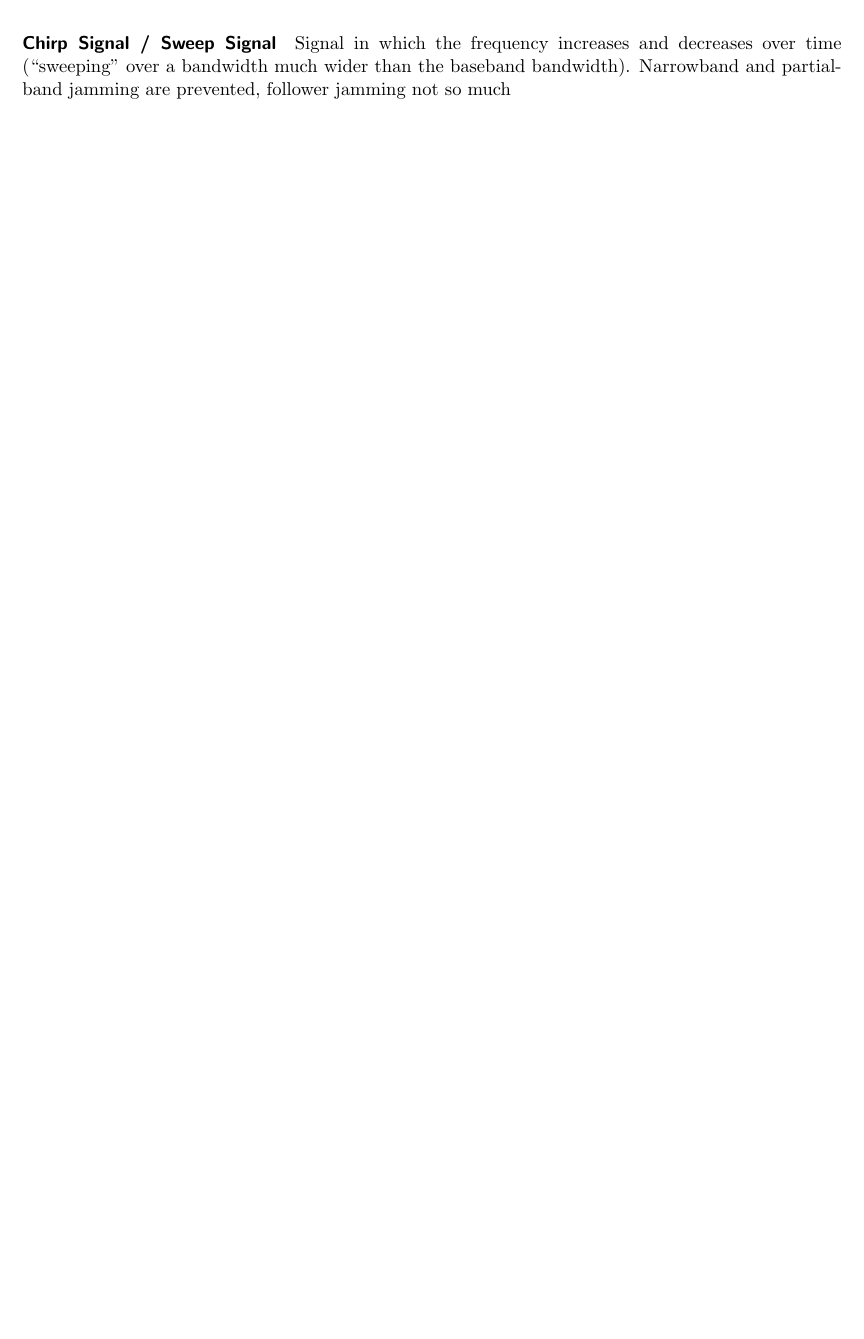
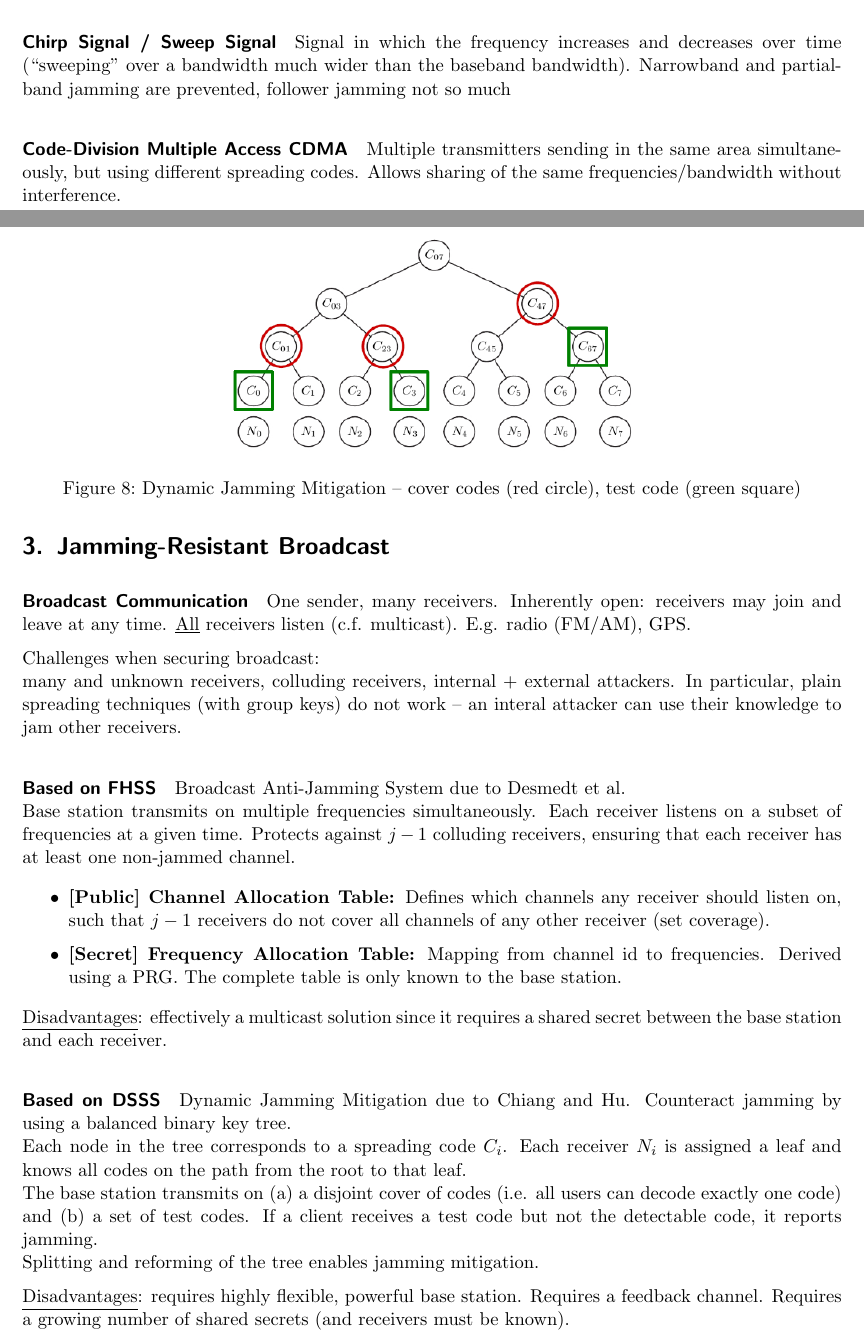
Before and after one commit to eth-cs-student-summaries/Security-of-Wireless-Networks, a LaTeX paper (main.tex, which reads 2-jamming-basics.tex, 3-jamming-resistant-broadcast.tex): part of page 8 of 9 before the commit and two parts of pages 9 and 10 of 14 after it, the two joined at a grey line, cut so that both start at the same text, the shorter picture padded with empty space. Compiled offline with pdfLaTeX.

Commit message:
Add jamming resistant broadcast

```diff
--- a/2-jamming-basics.tex
+++ b/2-jamming-basics.tex
@@ -92,3 +100,7 @@ Ratio of the spread bandwidth to the baseband bandwidth, in dB.
 \paragraph{Chirp Signal / Sweep Signal}
 Signal in which the frequency increases and decreases over time (``sweeping'' over a bandwidth much wider than the baseband bandwidth).
 Narrowband and partial-band jamming are prevented, follower jamming not so much
+
+\paragraph{Code-Division Multiple Access CDMA}
+Multiple transmitters sending in the same area simultaneously, but using different spreading codes.
+Allows sharing of the same frequencies/bandwidth without interference.
--- /dev/null
+++ b/3-jamming-resistant-broadcast.tex
@@ -0,0 +1,51 @@
+\section{Jamming-Resistant Broadcast}
+
+\paragraph{Broadcast Communication}
+One sender, many receivers.
+Inherently open: receivers may join and leave at any time.
+\underline{All} receivers listen (c.f. multicast).
+E.g. radio (FM/AM), GPS.
+
+Challenges when securing broadcast:  \\
+many and unknown receivers, colluding receivers, internal + external attackers.
+In particular, plain spreading techniques (with group keys) do not work -- an interal attacker can use their knowledge to jam other receivers.
+
+\paragraph{Based on FHSS}
+Broadcast Anti-Jamming System due to Desmedt et al. \\
+Base station transmits on multiple frequencies simultaneously.
+Each receiver listens on a subset of frequencies at a given time.
+Protects against $j-1$ colluding receivers, ensuring that each receiver has at least one non-jammed channel.
+
+\begin{itemize}
+	\item \textbf{[Public] Channel Allocation Table:}
+	Defines which channels any receiver should listen on, such that $j-1$ receivers do not cover all channels of any other receiver (set coverage).
+	\item \textbf{[Secret] Frequency Allocation Table:}
+	Mapping from channel id to frequencies.
+	Derived using a PRG.
+	The complete table is only known to the base station.
+\end{itemize}
+%
+\underline{Disadvantages}:
+effectively a multicast solution since it requires a shared secret between the base station and each receiver.
+
+\paragraph{Based on DSSS}
+Dynamic Jamming Mitigation due to Chiang and Hu.
+Counteract jamming by using a balanced binary key tree.
+\\
+Each node in the tree corresponds to a spreading code $C_i$.
+Each receiver $N_i$ is assigned a leaf and knows all codes on the path from the root to that leaf.
+\\
+The base station transmits on (a) a disjoint cover of codes (i.e. all users can decode exactly one code) and (b) a set of test codes.
+If a client receives a test code but not the detectable code, it reports jamming.
+\\
+Splitting and reforming of the tree enables jamming mitigation.
+
+\underline{Disadvantages}:
+requires highly flexible, powerful base station.
+Requires a feedback channel.
+Requires a growing number of shared secrets (and receivers must be known).
+
+\begin{figure}
+	\centering
+	\includegraphics[scale=1.4]{images/3-chiang.png}
+	\caption{Dynamic Jamming Mitigation -- cover codes (red circle), test code (green square)}
```
Also changed, not shown: main.tex (+3 -0 lines), images/3-chiang.png (added), images/3-jamming-key-cycle.png (added), images/3-ufh-fragment-linking.png (added), images/3-ufh.png (added), main.pdf, 2-jamming-basics.tex (8 more changed lines), 3-jamming-resistant-broadcast.tex (70 more changed lines).
